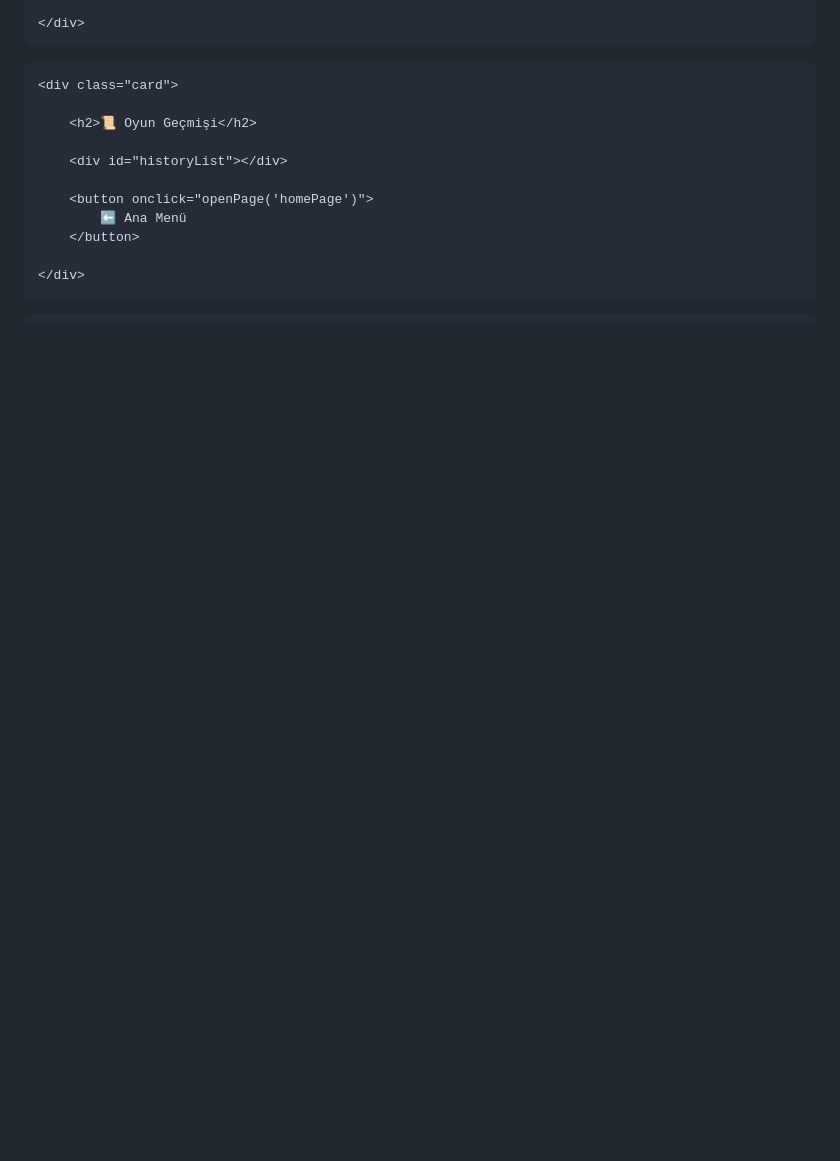
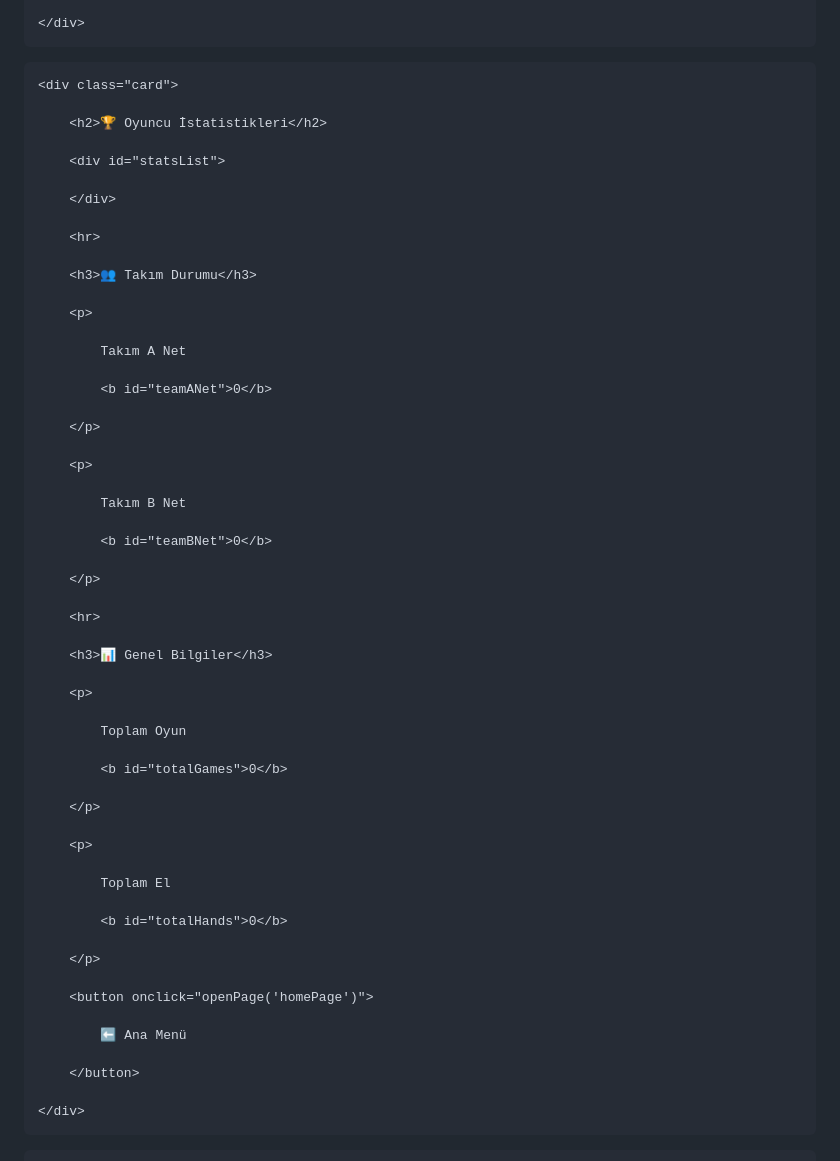
Before and after one commit to Gokboru71/alligullu-okey-skor, a Markdown page: README.md, the part around one of its changes. GitHub-like rendering; blank space fills up the shorter version.

```diff
--- a/README.md
+++ b/README.md
@@ -740,12 +805,56 @@ button:hover{
 
     <div class="card">
 
-        <h2>📜 Oyun Geçmişi</h2>
-
-        <div id="historyList"></div>
+        <h2>🏆 Oyuncu İstatistikleri</h2>
+
+        <div id="statsList">
+
+        </div>
+
+        <hr>
+
+        <h3>👥 Takım Durumu</h3>
+
+        <p>
+
+            Takım A Net
+
+            <b id="teamANet">0</b>
+
+        </p>
+
+        <p>
+
+            Takım B Net
+
+            <b id="teamBNet">0</b>
+
+        </p>
+
+        <hr>
+
+        <h3>📊 Genel Bilgiler</h3>
+
+        <p>
+
+            Toplam Oyun
+
+            <b id="totalGames">0</b>
+
+        </p>
+
+        <p>
+
+            Toplam El
+
+            <b id="totalHands">0</b>
+
+        </p>
 
         <button onclick="openPage('homePage')">
+
             ⬅ Ana Menü
+
         </button>
 
     </div>
```
Also changed, not shown: other parts of README.md (+276 -205 lines).
